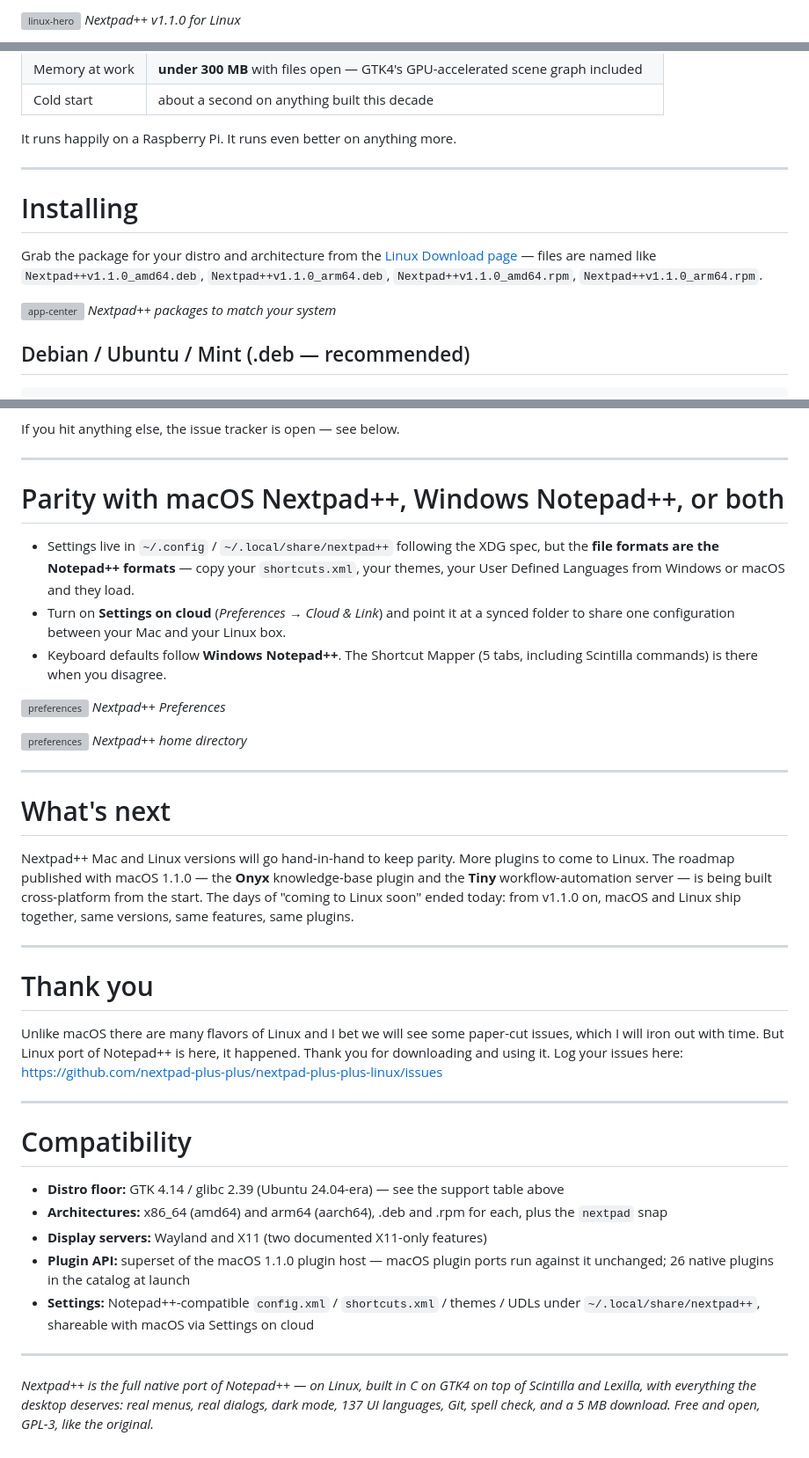
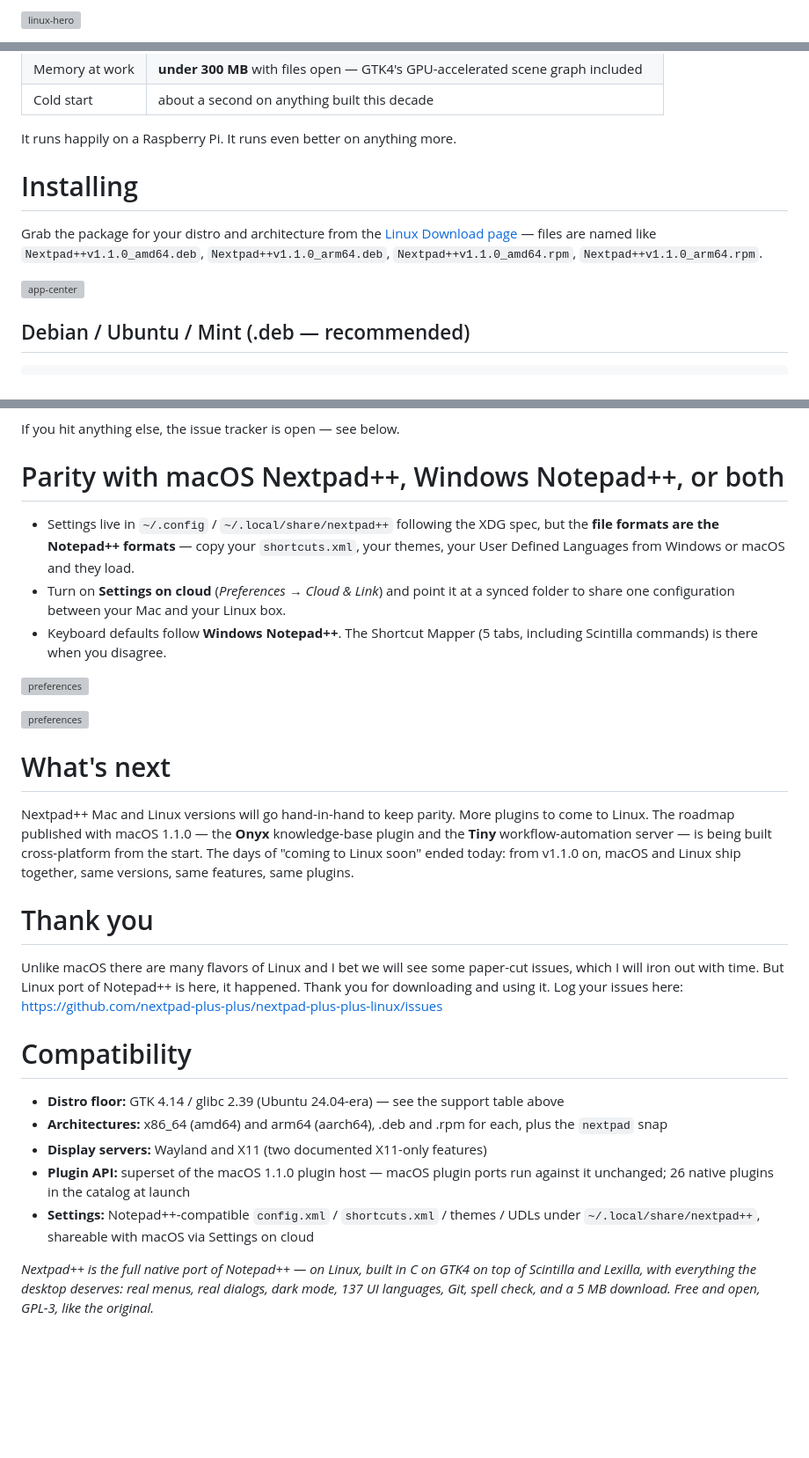
Before and after one commit to nextpad-plus-plus/nextpad-plus-plus-linux, a Markdown page: README.md, 3 parts joined by grey strips. Shown at 88% size. GitHub-like rendering; blank space fills up the shorter version; grey boxes are pictures that could not be loaded.

```diff
--- a/README.md
+++ b/README.md
@@ -1,2 +1,2 @@
-![linux-hero](https://github.com/nextpad-plus-plus/nextpad.org/blob/main/news/npp_linux_v1.1.0_release/linux-logo.png) *Nextpad++ v1.1.0 for Linux*
+![linux-hero](https://github.com/nextpad-plus-plus/nextpad.org/blob/main/news/npp_linux_v1.1.0_release/linux-logo.png)
 
@@ -95,14 +93,14 @@ We are a little obsessed with this part. In an era when a chat client idles at a
 
 It runs happily on a Raspberry Pi. It runs even better on anything more.
 
----
+
 
 # Installing
 
 Grab the package for your distro and architecture from the [Linux Download page](https://nextpad.org/download/linux.html) — files are named like `Nextpad++v1.1.0_amd64.deb`, `Nextpad++v1.1.0_arm64.deb`, `Nextpad++v1.1.0_amd64.rpm`, `Nextpad++v1.1.0_arm64.rpm`.
 
 
-![app-center](https://github.com/nextpad-plus-plus/nextpad.org/blob/main/news/npp_linux_v1.1.0_release/distro.png) *Nextpad++ packages to match your system*
+![app-center](https://github.com/nextpad-plus-plus/nextpad.org/blob/main/news/npp_linux_v1.1.0_release/distro.png)
 
 
 ## Debian / Ubuntu / Mint (.deb — recommended)
@@ -183,7 +181,7 @@ We'd rather tell you now than have you find out:
 
 If you hit anything else, the issue tracker is open — see below.
 
----
+
 
 # Parity with macOS Nextpad++, Windows Notepad++, or both
 
@@ -191,23 +189,23 @@ If you hit anything else, the issue tracker is open — see below.
 - Turn on **Settings on cloud** (*Preferences → Cloud & Link*) and point it at a synced folder to share one configuration between your Mac and your Linux box.
 - Keyboard defaults follow **Windows Notepad++**. The Shortcut Mapper (5 tabs, including Scintilla commands) is there when you disagree.
 
-![preferences](https://github.com/nextpad-plus-plus/nextpad.org/blob/main/news/npp_linux_v1.1.0_release/preferences.png) *Nextpad++ Preferences*
+![preferences](https://github.com/nextpad-plus-plus/nextpad.org/blob/main/news/npp_linux_v1.1.0_release/preferences.png)
 
-![preferences](https://github.com/nextpad-plus-plus/nextpad.org/blob/main/news/npp_linux_v1.1.0_release/home-folder.png) *Nextpad++ home directory*
+![preferences](https://github.com/nextpad-plus-plus/nextpad.org/blob/main/news/npp_linux_v1.1.0_release/home-folder.png)
 
----
+
 
 # What's next
 
 Nextpad++ Mac and Linux versions will go hand-in-hand to keep parity. More plugins to come to Linux. The roadmap published with macOS 1.1.0 — the **Onyx** knowledge-base plugin and the **Tiny** workflow-automation server — is being built cross-platform from the start. The days of "coming to Linux soon" ended today: from v1.1.0 on, macOS and Linux ship together, same versions, same features, same plugins.
 
----
+
 
 # Thank you
 
 Unlike macOS there are many flavors of Linux and I bet we will see some paper-cut issues, which I will iron out with time. But Linux port of Notepad++ is here, it happened. Thank you for downloading and using it. Log your issues here: https://github.com/nextpad-plus-plus/nextpad-plus-plus-linux/issues
 
----
+
 
 # Compatibility
 
@@ -217,6 +215,6 @@ Unlike macOS there are many flavors of Linux and I bet we will see some paper-cu
 - **Plugin API:** superset of the macOS 1.1.0 plugin host — macOS plugin ports run against it unchanged; 26 native plugins in the catalog at launch
 - **Settings:** Notepad++-compatible `config.xml` / `shortcuts.xml` / themes / UDLs under `~/.local/share/nextpad++`, shareable with macOS via Settings on cloud
 
----
+
 
 *Nextpad++ is the full native port of Notepad++ — on Linux, built in C on GTK4 on top of Scintilla and Lexilla, with everything the desktop deserves: real menus, real dialogs, dark mode, 137 UI languages, Git, spell check, and a 5 MB download. Free and open, GPL-3, like the original.*
```
Also changed, not shown: other parts of README.md (+15 -17 lines).
